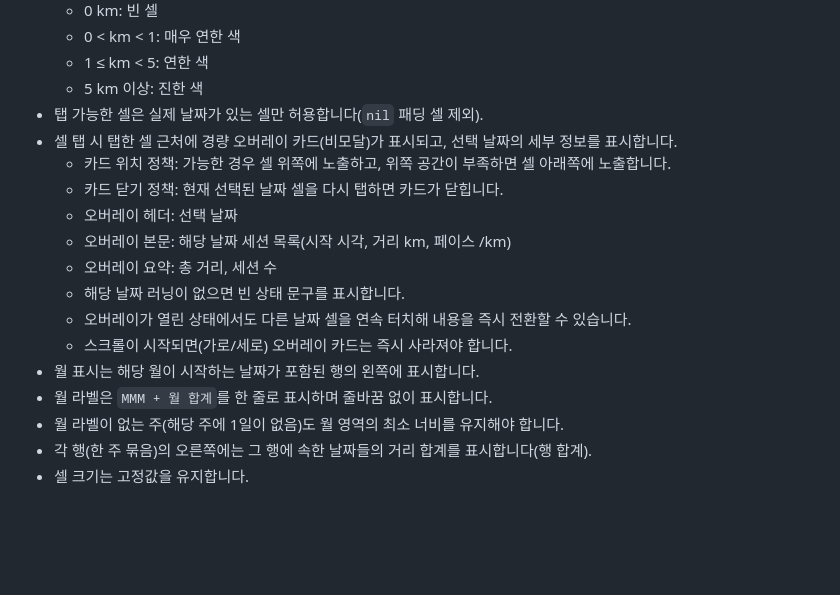
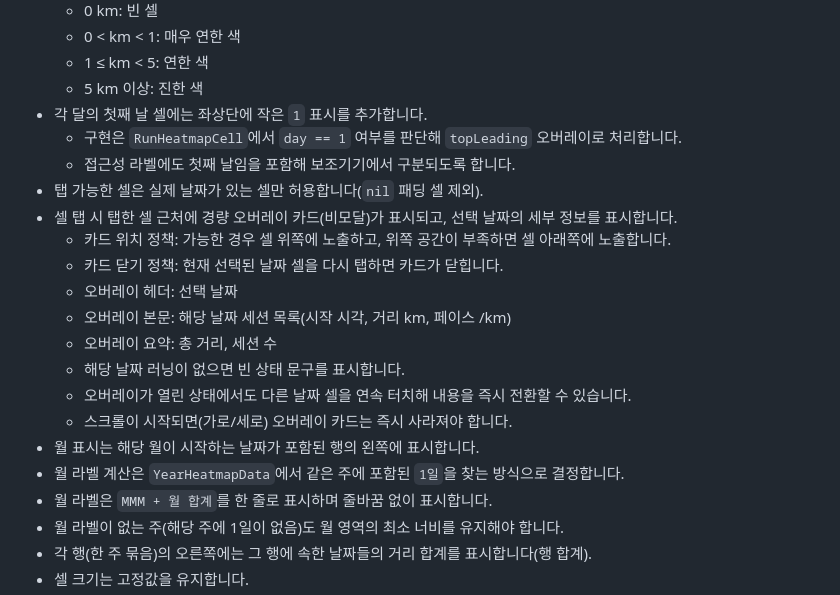
Before and after one commit to dseop/runheat, a Markdown page: requirements.md, the part around the change. GitHub-like rendering; blank space fills up the shorter version.

```diff
--- a/requirements.md
+++ b/requirements.md
@@ -30,6 +30,9 @@
   - 0 < km < 1: 매우 연한 색
   - 1 ≤ km < 5: 연한 색
   - 5 km 이상: 진한 색
+- 각 달의 첫째 날 셀에는 좌상단에 작은 `1` 표시를 추가합니다.
+  - 구현은 `RunHeatmapCell`에서 `day == 1` 여부를 판단해 `topLeading` 오버레이로 처리합니다.
+  - 접근성 라벨에도 첫째 날임을 포함해 보조기기에서 구분되도록 합니다.
 - 탭 가능한 셀은 실제 날짜가 있는 셀만 허용합니다(`nil` 패딩 셀 제외).
 - 셀 탭 시 탭한 셀 근처에 경량 오버레이 카드(비모달)가 표시되고, 선택 날짜의 세부 정보를 표시합니다.
   - 카드 위치 정책: 가능한 경우 셀 위쪽에 노출하고, 위쪽 공간이 부족하면 셀 아래쪽에 노출합니다.
@@ -41,6 +44,7 @@
   - 오버레이가 열린 상태에서도 다른 날짜 셀을 연속 터치해 내용을 즉시 전환할 수 있습니다.
   - 스크롤이 시작되면(가로/세로) 오버레이 카드는 즉시 사라져야 합니다.
 - 월 표시는 해당 월이 시작하는 날짜가 포함된 행의 왼쪽에 표시합니다.
+- 월 라벨 계산은 `YearHeatmapData`에서 같은 주에 포함된 `1일`을 찾는 방식으로 결정합니다.
 - 월 라벨은 `MMM + 월 합계`를 한 줄로 표시하며 줄바꿈 없이 표시합니다.
 - 월 라벨이 없는 주(해당 주에 1일이 없음)도 월 영역의 최소 너비를 유지해야 합니다.
 - 각 행(한 주 묶음)의 오른쪽에는 그 행에 속한 날짜들의 거리 합계를 표시합니다(행 합계).
```
Also changed, not shown: development.md (added, +117 -0 lines), planning.md (added, +92 -0 lines).
